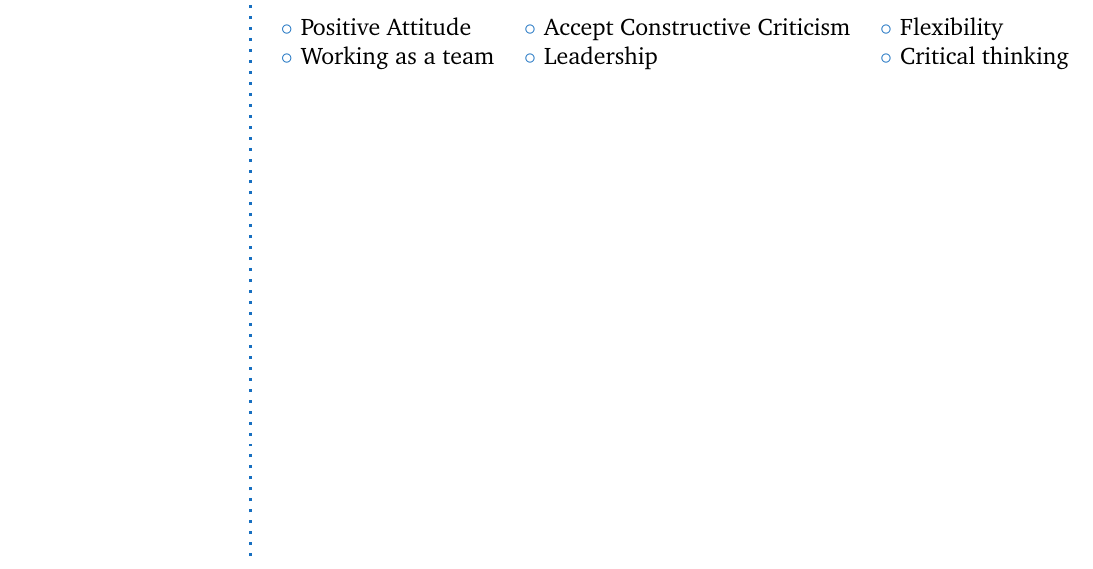
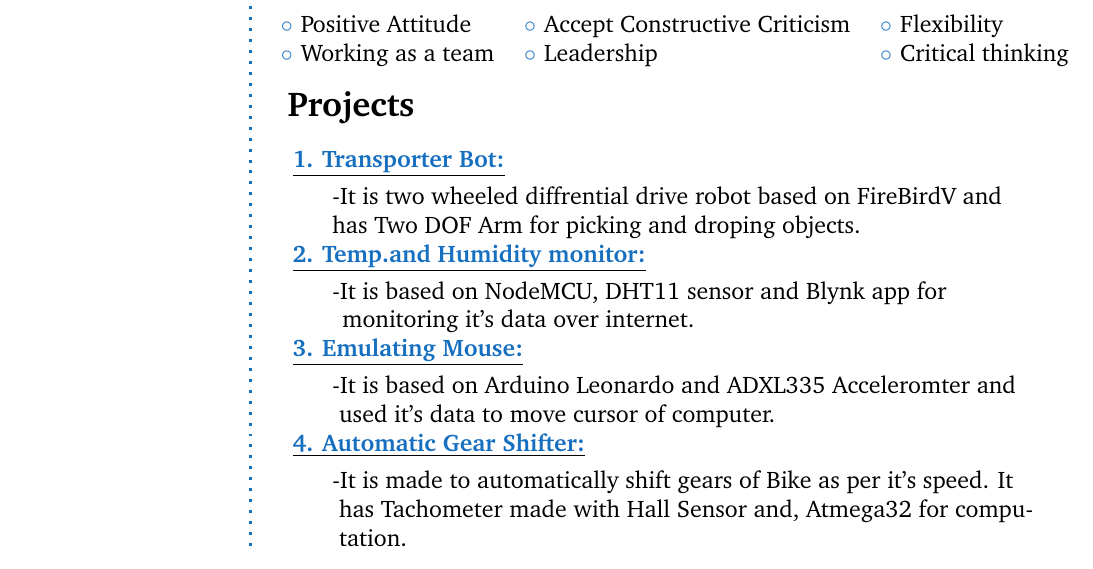
Before and after one commit to noorikashif/Kashif_Resume, a LaTeX CV (resume.tex): part of the page before the commit and part of page 1 of 2 after it, cut so that both start at the same text. Compiled offline with pdfLaTeX.

Commit message:
added my macro and projects

```diff
--- a/resume.tex
+++ b/resume.tex
@@ -66,6 +66,9 @@
 
 \newcommand{\CVItem}[1]
 	{\textbf{\color{RoyalBlue} #1}}
+%my macro
+\newcommand{\test}[1]
+	{\underline{\textbf{\color{RoyalBlue} #1:}}\vspace{4pt}}
 %%%%%%%%%%%%%%%%%%%%%%%%%%%%%%%%%%%%%
 % Begin document
 %%%%%%%%%%%%%%%%%%%%%%%%%%%%%%%%%%%%%
@@ -149,3 +152,17 @@ Positive Attitude & Accept Constructive Criticism & Flexibility\\
 Working as a team & Leadership & Critical thinking
 \end{tabular}
 \Sep\vspace{9pt}
+\CVSection{Projects}\vspace{-25pt}
+\begin{compactitem}[\color{RoyalBlue}]
+\item\test{1. Transporter Bot}
+\subitem -It is two wheeled diffrential drive robot based on FireBirdV and \subitem has Two DOF Arm for picking and droping objects.
+\item\test{2. Temp.and Humidity monitor}
+\subitem -It is based on NodeMCU, DHT11 sensor and Blynk app for
+\subitem \hspace{5pt}monitoring it's data over internet.
+\item\test{3. Emulating Mouse}
+\subitem -It is based on Arduino Leonardo and ADXL335 Acceleromter and
+\subitem\ used it's data to move cursor of computer.
+\item\test{4. Automatic Gear Shifter}
+\subitem -It is made to automatically shift gears of Bike as per it's speed. It
+\subitem\ has Tachometer made with Hall Sensor and, Atmega32 for compu-
+\subitem\ tation.
```
Also changed, not shown: resume.pdf, resume.tex (5 more changed lines), 3 other files.
